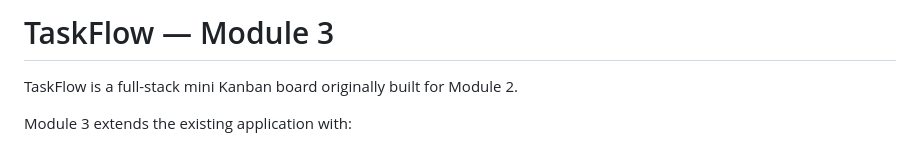
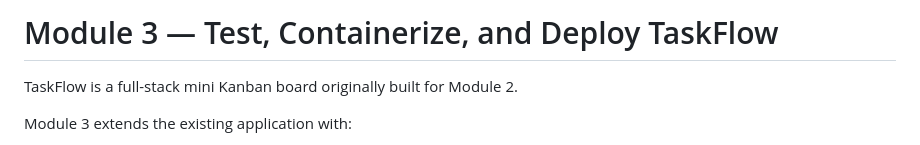
Before and after one commit to athing01/ai-dev-tools-zoomcamp, a Markdown page: module-3/README.md, the part around the change. Rendered like a GitHub page.

Commit message:
docs(m3): clarify module 3 README title

```diff
--- a/module-3/README.md
+++ b/module-3/README.md
@@ -1,4 +1,4 @@
-# TaskFlow — Module 3
+# Module 3 — Test, Containerize, and Deploy TaskFlow
 
 TaskFlow is a full-stack mini Kanban board originally built for Module 2.
 
```
